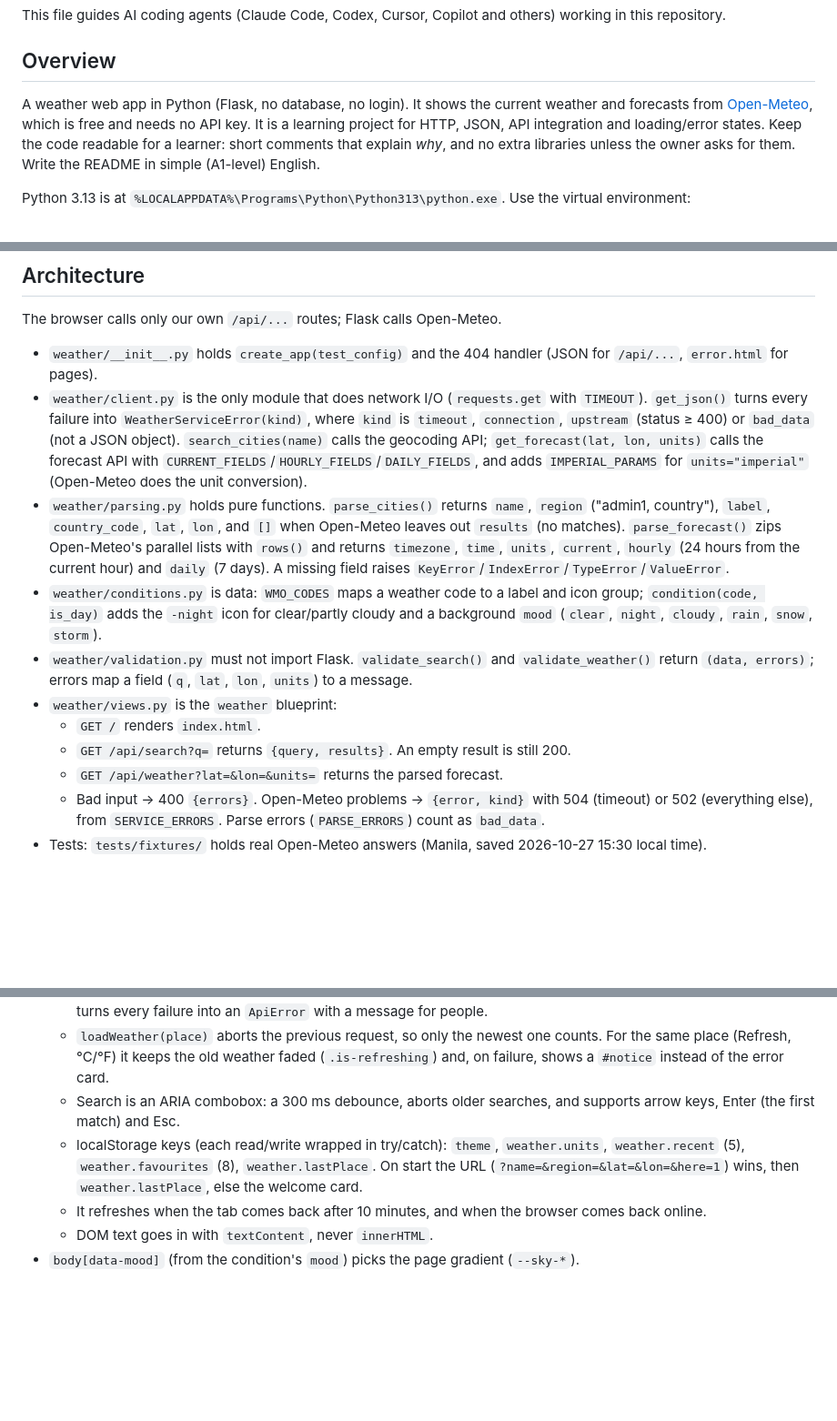
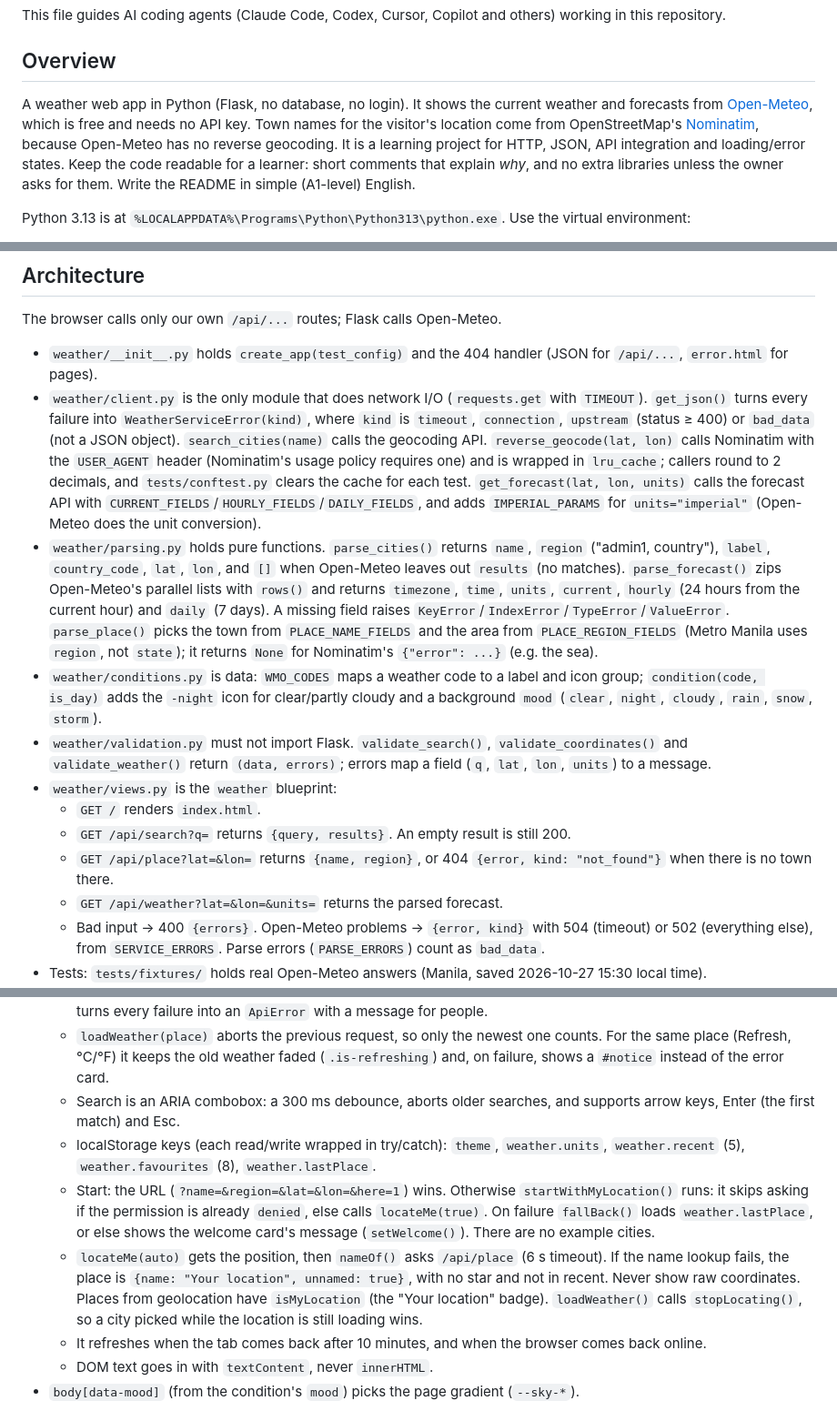
Before and after one commit to jcatibog014/weather_app, a Markdown page: AGENTS.md, 3 parts joined by grey strips. Shown at 91% size. Rendered like a GitHub page; blank space fills up the shorter version.

```diff
--- a/AGENTS.md
+++ b/AGENTS.md
@@ -4,7 +4,7 @@ This file guides AI coding agents (Claude Code, Codex, Cursor, Copilot and other
 
 ## Overview
 
-A weather web app in Python (Flask, no database, no login). It shows the current weather and forecasts from [Open-Meteo](https://open-meteo.com/en/docs), which is free and needs no API key. It is a learning project for HTTP, JSON, API integration and loading/error states. Keep the code readable for a learner: short comments that explain *why*, and no extra libraries unless the owner asks for them. Write the README in simple (A1-level) English.
+A weather web app in Python (Flask, no database, no login). It shows the current weather and forecasts from [Open-Meteo](https://open-meteo.com/en/docs), which is free and needs no API key. Town names for the visitor's location come from OpenStreetMap's [Nominatim](https://nominatim.org/release-docs/latest/api/Reverse/), because Open-Meteo has no reverse geocoding. It is a learning project for HTTP, JSON, API integration and loading/error states. Keep the code readable for a learner: short comments that explain *why*, and no extra libraries unless the owner asks for them. Write the README in simple (A1-level) English.
 
 Python 3.13 is at `%LOCALAPPDATA%\Programs\Python\Python313\python.exe`. Use the virtual environment:
 
@@ -17,13 +17,14 @@ Python 3.13 is at `%LOCALAPPDATA%\Programs\Python\Python313\python.exe`. Use the
 The browser calls only our own `/api/...` routes; Flask calls Open-Meteo.
 
 - `weather/__init__.py` holds `create_app(test_config)` and the 404 handler (JSON for `/api/...`, `error.html` for pages).
-- `weather/client.py` is the only module that does network I/O (`requests.get` with `TIMEOUT`). `get_json()` turns every failure into `WeatherServiceError(kind)`, where `kind` is `timeout`, `connection`, `upstream` (status ≥ 400) or `bad_data` (not a JSON object). `search_cities(name)` calls the geocoding API; `get_forecast(lat, lon, units)` calls the forecast API with `CURRENT_FIELDS`/`HOURLY_FIELDS`/`DAILY_FIELDS`, and adds `IMPERIAL_PARAMS` for `units="imperial"` (Open-Meteo does the unit conversion).
-- `weather/parsing.py` holds pure functions. `parse_cities()` returns `name`, `region` ("admin1, country"), `label`, `country_code`, `lat`, `lon`, and `[]` when Open-Meteo leaves out `results` (no matches). `parse_forecast()` zips Open-Meteo's parallel lists with `rows()` and returns `timezone`, `time`, `units`, `current`, `hourly` (24 hours from the current hour) and `daily` (7 days). A missing field raises `KeyError`/`IndexError`/`TypeError`/`ValueError`.
+- `weather/client.py` is the only module that does network I/O (`requests.get` with `TIMEOUT`). `get_json()` turns every failure into `WeatherServiceError(kind)`, where `kind` is `timeout`, `connection`, `upstream` (status ≥ 400) or `bad_data` (not a JSON object). `search_cities(name)` calls the geocoding API. `reverse_geocode(lat, lon)` calls Nominatim with the `USER_AGENT` header (Nominatim's usage policy requires one) and is wrapped in `lru_cache`; callers round to 2 decimals, and `tests/conftest.py` clears the cache for each test. `get_forecast(lat, lon, units)` calls the forecast API with `CURRENT_FIELDS`/`HOURLY_FIELDS`/`DAILY_FIELDS`, and adds `IMPERIAL_PARAMS` for `units="imperial"` (Open-Meteo does the unit conversion).
+- `weather/parsing.py` holds pure functions. `parse_cities()` returns `name`, `region` ("admin1, country"), `label`, `country_code`, `lat`, `lon`, and `[]` when Open-Meteo leaves out `results` (no matches). `parse_forecast()` zips Open-Meteo's parallel lists with `rows()` and returns `timezone`, `time`, `units`, `current`, `hourly` (24 hours from the current hour) and `daily` (7 days). A missing field raises `KeyError`/`IndexError`/`TypeError`/`ValueError`. `parse_place()` picks the town from `PLACE_NAME_FIELDS` and the area from `PLACE_REGION_FIELDS` (Metro Manila uses `region`, not `state`); it returns `None` for Nominatim's `{"error": ...}` (e.g. the sea).
 - `weather/conditions.py` is data: `WMO_CODES` maps a weather code to a label and icon group; `condition(code, is_day)` adds the `-night` icon for clear/partly cloudy and a background `mood` (`clear`, `night`, `cloudy`, `rain`, `snow`, `storm`).
-- `weather/validation.py` must not import Flask. `validate_search()` and `validate_weather()` return `(data, errors)`; errors map a field (`q`, `lat`, `lon`, `units`) to a message.
+- `weather/validation.py` must not import Flask. `validate_search()`, `validate_coordinates()` and `validate_weather()` return `(data, errors)`; errors map a field (`q`, `lat`, `lon`, `units`) to a message.
 - `weather/views.py` is the `weather` blueprint:
   - `GET /` renders `index.html`.
   - `GET /api/search?q=` returns `{query, results}`. An empty result is still 200.
+  - `GET /api/place?lat=&lon=` returns `{name, region}`, or 404 `{error, kind: "not_found"}` when there is no town there.
   - `GET /api/weather?lat=&lon=&units=` returns the parsed forecast.
   - Bad input → 400 `{errors}`. Open-Meteo problems → `{error, kind}` with 504 (timeout) or 502 (everything else), from `SERVICE_ERRORS`. Parse errors (`PARSE_ERRORS`) count as `bad_data`.
 - Tests: `tests/fixtures/` holds real Open-Meteo answers (Manila, saved 2026-10-27 15:30 local time). `test_client.py` fakes `requests.get`; `test_views.py` fakes `client.search_cities`/`client.get_forecast`.
@@ -36,7 +37,9 @@ The browser calls only our own `/api/...` routes; Flask calls Open-Meteo.
   - `fetchJSON(url, signal)` is the one place that calls `fetch`. It adds a 15 s timeout (`AbortSignal.timeout`) and turns every failure into an `ApiError` with a message for people.
   - `loadWeather(place)` aborts the previous request, so only the newest one counts. For the same place (Refresh, °C/°F) it keeps the old weather faded (`.is-refreshing`) and, on failure, shows a `#notice` instead of the error card.
   - Search is an ARIA combobox: a 300 ms debounce, aborts older searches, and supports arrow keys, Enter (the first match) and Esc.
-  - localStorage keys (each read/write wrapped in try/catch): `theme`, `weather.units`, `weather.recent` (5), `weather.favourites` (8), `weather.lastPlace`. On start the URL (`?name=&region=&lat=&lon=&here=1`) wins, then `weather.lastPlace`, else the welcome card.
+  - localStorage keys (each read/write wrapped in try/catch): `theme`, `weather.units`, `weather.recent` (5), `weather.favourites` (8), `weather.lastPlace`.
+  - Start: the URL (`?name=&region=&lat=&lon=&here=1`) wins. Otherwise `startWithMyLocation()` runs: it skips asking if the permission is already `denied`, else calls `locateMe(true)`. On failure `fallBack()` loads `weather.lastPlace`, or else shows the welcome card's message (`setWelcome()`). There are no example cities.
+  - `locateMe(auto)` gets the position, then `nameOf()` asks `/api/place` (6 s timeout). If the name lookup fails, the place is `{name: "Your location", unnamed: true}`, with no star and not in recent. Never show raw coordinates. Places from geolocation have `isMyLocation` (the "Your location" badge). `loadWeather()` calls `stopLocating()`, so a city picked while the location is still loading wins.
   - It refreshes when the tab comes back after 10 minutes, and when the browser comes back online.
   - DOM text goes in with `textContent`, never `innerHTML`.
 - `body[data-mood]` (from the condition's `mood`) picks the page gradient (`--sky-*`).
```
Also changed, not shown: README.md (+14 -6 lines), docs/screenshots/light.png, docs/screenshots/location-blocked.png (added), 14 other files.
